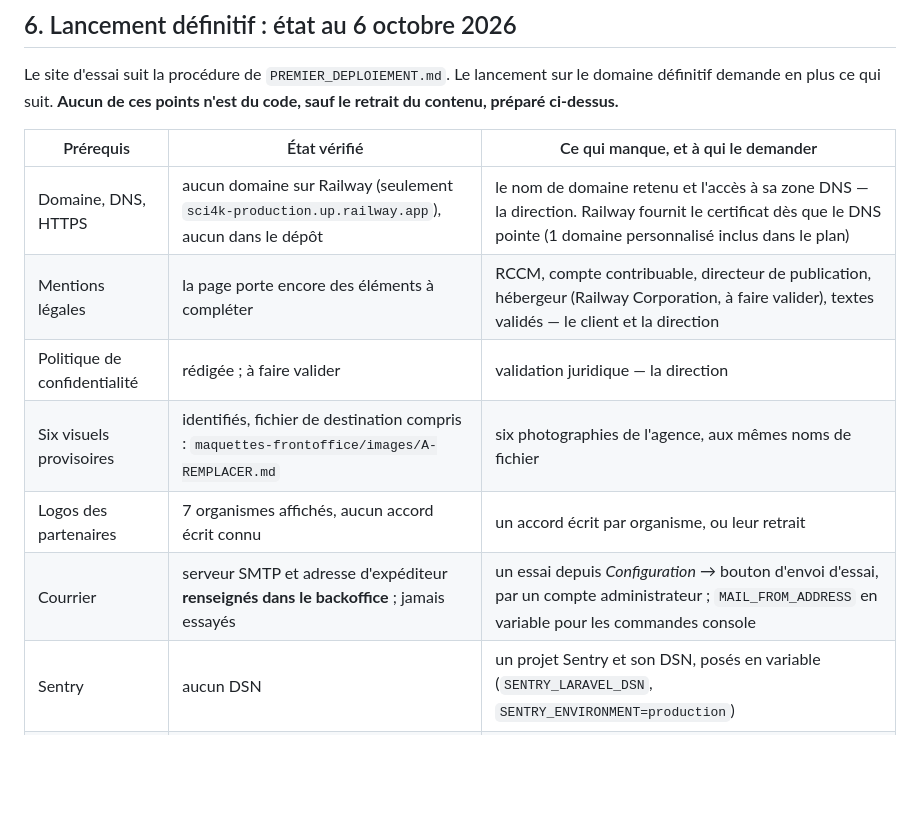
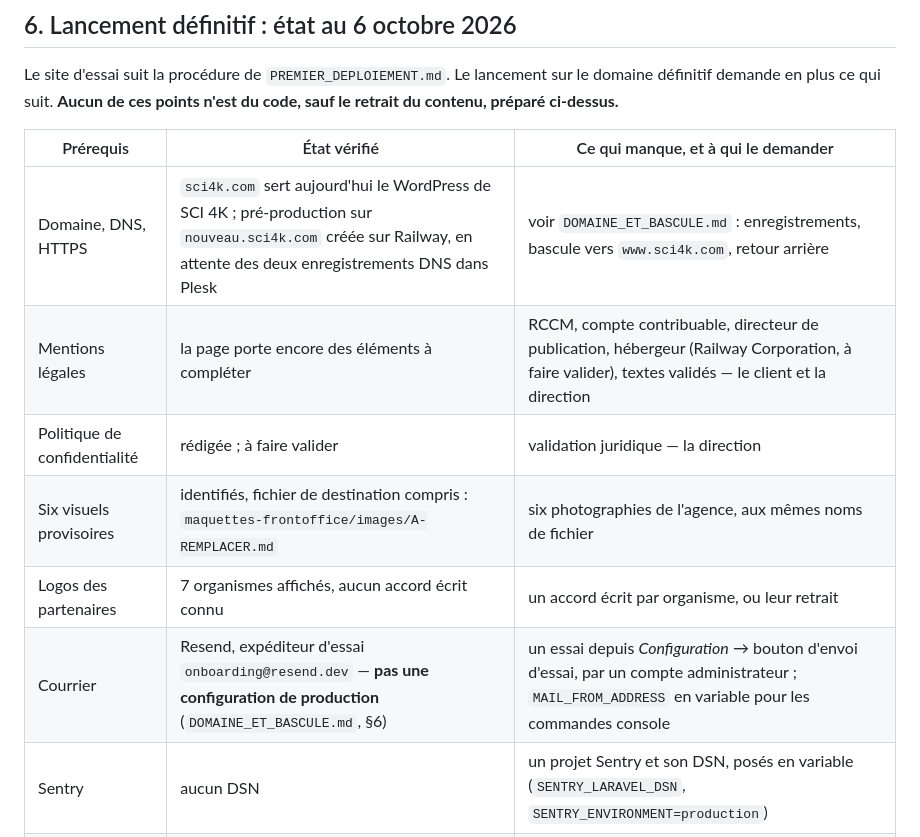
Before and after one commit to ACS-Access-Technology/sci4k-website, a Markdown page: docs/MISE_EN_LIGNE.md, the part around the change. Drawn GitHub-style; blank space fills up the shorter version.

```diff
--- a/docs/MISE_EN_LIGNE.md
+++ b/docs/MISE_EN_LIGNE.md
@@ -395,12 +395,12 @@ n'est du code, sauf le retrait du contenu, préparé ci-dessus.**
 
 | Prérequis | État vérifié | Ce qui manque, et à qui le demander |
 |---|---|---|
-| Domaine, DNS, HTTPS | aucun domaine sur Railway (seulement `sci4k-production.up.railway.app`), aucun dans le dépôt | le nom de domaine retenu et l'accès à sa zone DNS — la direction. Railway fournit le certificat dès que le DNS pointe (1 domaine personnalisé inclus dans le plan) |
+| Domaine, DNS, HTTPS | `sci4k.com` sert aujourd'hui le WordPress de SCI 4K ; pré-production sur `nouveau.sci4k.com` créée sur Railway, en attente des deux enregistrements DNS dans Plesk | voir `DOMAINE_ET_BASCULE.md` : enregistrements, bascule vers `www.sci4k.com`, retour arrière |
 | Mentions légales | la page porte encore des éléments à compléter | RCCM, compte contribuable, directeur de publication, hébergeur (Railway Corporation, à faire valider), textes validés — le client et la direction |
 | Politique de confidentialité | rédigée ; à faire valider | validation juridique — la direction |
 | Six visuels provisoires | identifiés, fichier de destination compris : `maquettes-frontoffice/images/A-REMPLACER.md` | six photographies de l'agence, aux mêmes noms de fichier |
 | Logos des partenaires | 7 organismes affichés, aucun accord écrit connu | un accord écrit par organisme, ou leur retrait |
-| Courrier | serveur SMTP et adresse d'expéditeur **renseignés dans le backoffice** ; jamais essayés | un essai depuis *Configuration* → bouton d'envoi d'essai, par un compte administrateur ; `MAIL_FROM_ADDRESS` en variable pour les commandes console |
+| Courrier | Resend, expéditeur d'essai `onboarding@resend.dev` — **pas une configuration de production** (`DOMAINE_ET_BASCULE.md`, §6) | un essai depuis *Configuration* → bouton d'envoi d'essai, par un compte administrateur ; `MAIL_FROM_ADDRESS` en variable pour les commandes console |
 | Sentry | aucun DSN | un projet Sentry et son DSN, posés en variable (`SENTRY_LARAVEL_DSN`, `SENTRY_ENVIRONMENT=production`) |
 | Contenu de démonstration | inventorié ci-dessus (§3) | la décision de l'agence sur les biens ; le reste se retire après sauvegarde |
 | Indexation | désactivée (`autoriser_indexation = 0`) — juste tant qu'on est en essai | la cocher le jour où le domaine définitif répond, pas avant |
```
Also changed, not shown: docs/DOMAINE_ET_BASCULE.md (added, +130 -0 lines).
